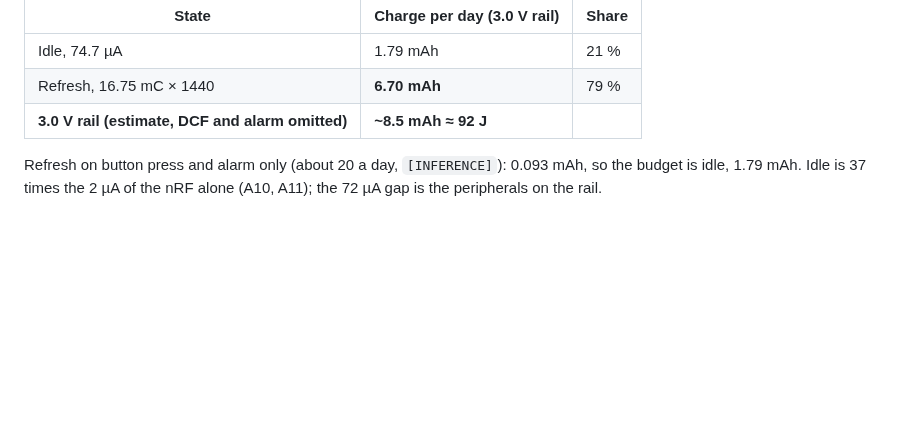
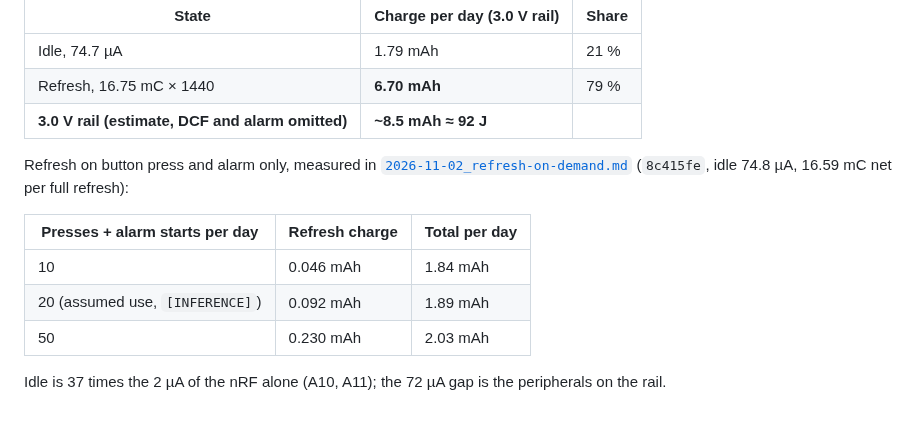
Before and after one commit to mikolajwojcicki/clock-project, a Markdown page: notes/log/2026-10-28_deep-sleep-current.md, the part around the change. GitHub-like rendering; blank space fills up the shorter version.

```diff
--- a/notes/log/2026-10-28_deep-sleep-current.md
+++ b/notes/log/2026-10-28_deep-sleep-current.md
@@ -268,6 +268,15 @@ composite, not a C measurement). Idle 74.7 µA, refresh 16.75 mC.
 | Refresh, 16.75 mC × 1440 | **6.70 mAh** | 79 % |
 | **3.0 V rail (estimate, DCF and alarm omitted)** | **~8.5 mAh ≈ 92 J** | |
 
-Refresh on button press and alarm only (about 20 a day, `[INFERENCE]`):
-0.093 mAh, so the budget is idle, 1.79 mAh. Idle is 37 times the 2 µA of the
-nRF alone (A10, A11); the 72 µA gap is the peripherals on the rail.
+Refresh on button press and alarm only, measured in
+[`2026-11-02_refresh-on-demand.md`](2026-11-02_refresh-on-demand.md)
+(`8c415fe`, idle 74.8 µA, 16.59 mC net per full refresh):
+
+| Presses + alarm starts per day | Refresh charge | Total per day |
+| --- | --- | --- |
+| 10 | 0.046 mAh | 1.84 mAh |
+| 20 (assumed use, `[INFERENCE]`) | 0.092 mAh | 1.89 mAh |
+| 50 | 0.230 mAh | 2.03 mAh |
+
+Idle is 37 times the 2 µA of the nRF alone (A10, A11); the 72 µA gap is the
+peripherals on the rail.
```
Also changed, not shown: notes/log/2026-11-02_refresh-on-demand.md (added, +43 -0 lines).
